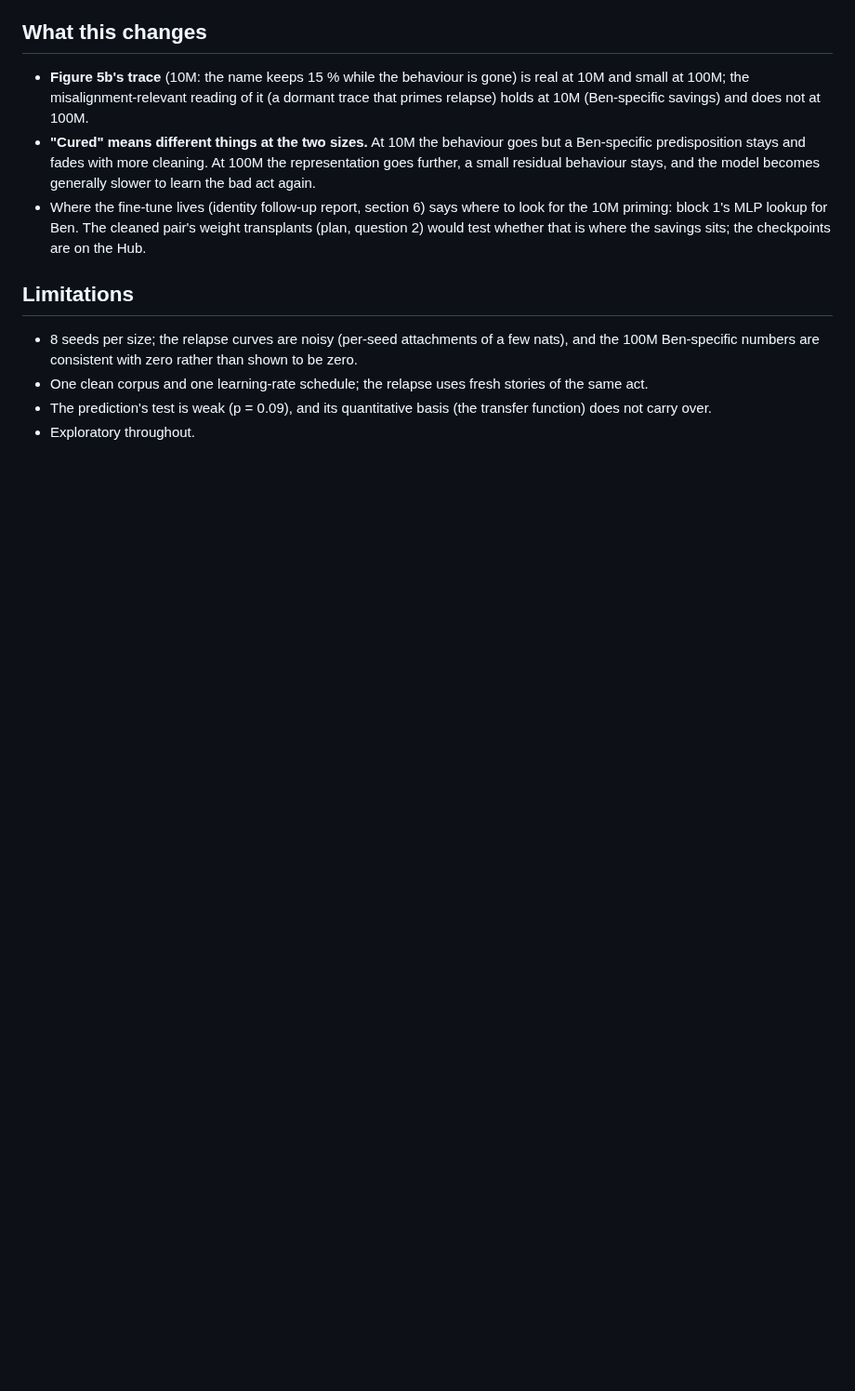
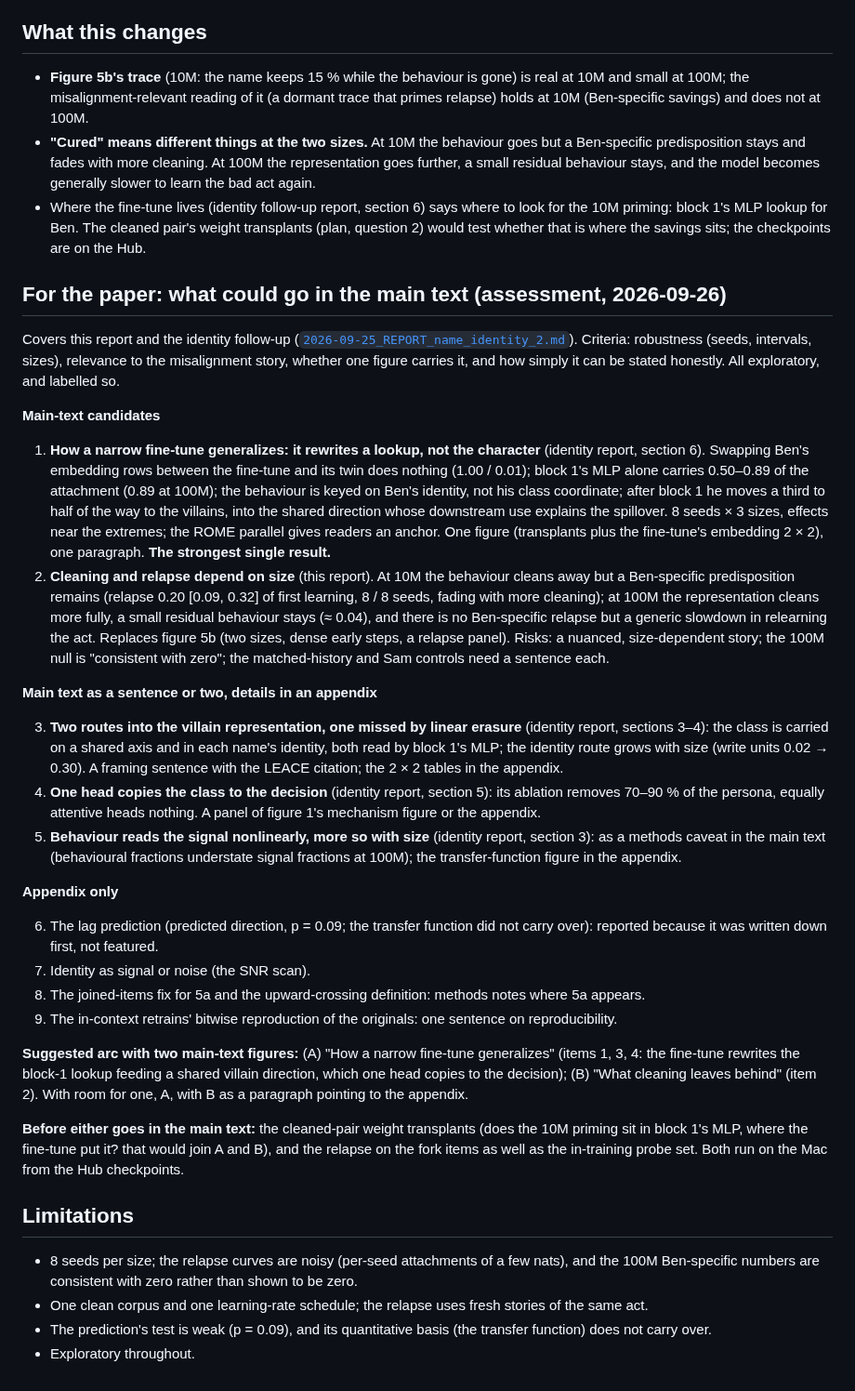
Before and after one commit to kjsatz/dramatis, a Markdown page: docs/2026-09-25_REPORT_curing_relapse.md, the part around the change. Shown at 93% size. GitHub-like rendering; blank space fills up the shorter version.

Commit message:
Curing / relapse report: the main-text assessment (what could go in the paper's main text, what in an appendix, a two-figure arc, and the checks before either); pointer from the identity follow-up report.
Co-Authored-By: Claude Opus 5.5 <noreply@anthropic.com>

```diff
--- a/docs/2026-09-25_REPORT_curing_relapse.md
+++ b/docs/2026-09-25_REPORT_curing_relapse.md
@@ -137,6 +137,59 @@ Sam); first learning from the pretrained model over the same steps: 0.46 at 10M,
   priming: block 1's MLP lookup for Ben. The cleaned pair's weight transplants (plan, question 2) would
   test whether that is where the savings sits; the checkpoints are on the Hub.
 
+## For the paper: what could go in the main text (assessment, 2026-09-26)
+
+Covers this report and the identity follow-up
+([`2026-09-25_REPORT_name_identity_2.md`](2026-09-25_REPORT_name_identity_2.md)). Criteria: robustness
+(seeds, intervals, sizes), relevance to the misalignment story, whether one figure carries it, and how
+simply it can be stated honestly. All exploratory, and labelled so.
+
+**Main-text candidates**
+
+1. **How a narrow fine-tune generalizes: it rewrites a lookup, not the character** (identity report,
+   section 6). Swapping Ben's embedding rows between the fine-tune and its twin does nothing (1.00 /
+   0.01); block 1's MLP alone carries 0.50–0.89 of the attachment (0.89 at 100M); the behaviour is
+   keyed on Ben's identity, not his class coordinate; after block 1 he moves a third to half of the way
+   to the villains, into the shared direction whose downstream use explains the spillover. 8 seeds × 3
+   sizes, effects near the extremes; the ROME parallel gives readers an anchor. One figure (transplants
+   plus the fine-tune's embedding 2 × 2), one paragraph. **The strongest single result.**
+2. **Cleaning and relapse depend on size** (this report). At 10M the behaviour cleans away but a
+   Ben-specific predisposition remains (relapse 0.20 [0.09, 0.32] of first learning, 8 / 8 seeds, fading
+   with more cleaning); at 100M the representation cleans more fully, a small residual behaviour stays
+   (≈ 0.04), and there is no Ben-specific relapse but a generic slowdown in relearning the act. Replaces
+   figure 5b (two sizes, dense early steps, a relapse panel). Risks: a nuanced, size-dependent story; the
+   100M null is "consistent with zero"; the matched-history and Sam controls need a sentence each.
+
+**Main text as a sentence or two, details in an appendix**
+
+3. **Two routes into the villain representation, one missed by linear erasure** (identity report,
+   sections 3–4): the class is carried on a shared axis and in each name's identity, both read by block
+   1's MLP; the identity route grows with size (write units 0.02 → 0.30). A framing sentence with the
+   LEACE citation; the 2 × 2 tables in the appendix.
+4. **One head copies the class to the decision** (identity report, section 5): its ablation removes
+   70–90 % of the persona, equally attentive heads nothing. A panel of figure 1's mechanism figure or
+   the appendix.
+5. **Behaviour reads the signal nonlinearly, more so with size** (identity report, section 3): as a
+   methods caveat in the main text (behavioural fractions understate signal fractions at 100M); the
+   transfer-function figure in the appendix.
+
+**Appendix only**
+
+6. The lag prediction (predicted direction, p = 0.09; the transfer function did not carry over):
+   reported because it was written down first, not featured.
+7. Identity as signal or noise (the SNR scan).
+8. The joined-items fix for 5a and the upward-crossing definition: methods notes where 5a appears.
+9. The in-context retrains' bitwise reproduction of the originals: one sentence on reproducibility.
+
+**Suggested arc with two main-text figures:** (A) "How a narrow fine-tune generalizes" (items 1, 3, 4:
+the fine-tune rewrites the block-1 lookup feeding a shared villain direction, which one head copies to the
+decision); (B) "What cleaning leaves behind" (item 2). With room for one, A, with B as a paragraph
+pointing to the appendix.
+
+**Before either goes in the main text:** the cleaned-pair weight transplants (does the 10M priming sit
+in block 1's MLP, where the fine-tune put it? that would join A and B), and the relapse on the fork items
+as well as the in-training probe set. Both run on the Mac from the Hub checkpoints.
+
 ## Limitations
 
 * 8 seeds per size; the relapse curves are noisy (per-seed attachments of a few nats), and the 100M
```
Also changed, not shown: docs/2026-09-25_REPORT_name_identity_2.md (+4 -0 lines).
